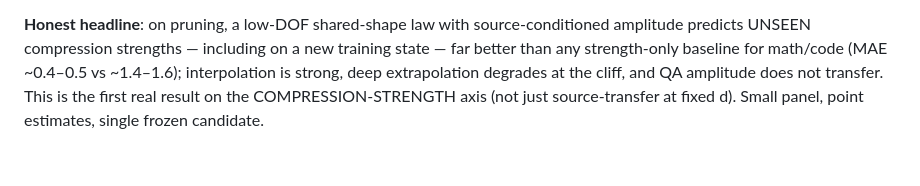
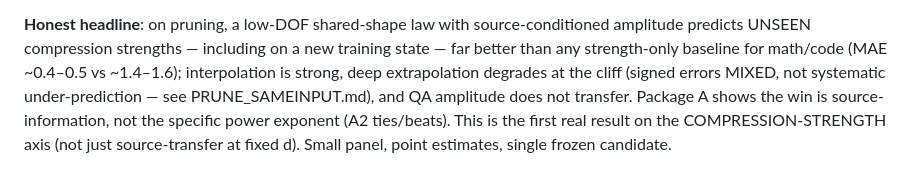
Before and after one commit to XueqiC/ICLR27_scaling_down, a Markdown page: docs/PRUNE_STRENGTH_AXIS.md, the part around the change. GitHub-like rendering.

```diff
--- a/docs/PRUNE_STRENGTH_AXIS.md
+++ b/docs/PRUNE_STRENGTH_AXIS.md
@@ -67,5 +67,6 @@ the candidate wins decisively on UNSEEN densities:
 **Honest headline**: on pruning, a low-DOF shared-shape law with source-conditioned amplitude predicts
 UNSEEN compression strengths — including on a new training state — far better than any strength-only
 baseline for math/code (MAE ~0.4–0.5 vs ~1.4–1.6); interpolation is strong, deep extrapolation degrades at
-the cliff, and QA amplitude does not transfer. This is the first real result on the COMPRESSION-STRENGTH
+the cliff (signed errors MIXED, not systematic under-prediction — see PRUNE_SAMEINPUT.md), and QA amplitude
+does not transfer. Package A shows the win is source-information, not the specific power exponent (A2 ties/beats). This is the first real result on the COMPRESSION-STRENGTH
 axis (not just source-transfer at fixed d). Small panel, point estimates, single frozen candidate.
```
Also changed, not shown: docs/PRUNE_SAMEINPUT.md (added, +67 -0 lines), docs/RESULTS_LEDGER.md (+1 -0 lines).
